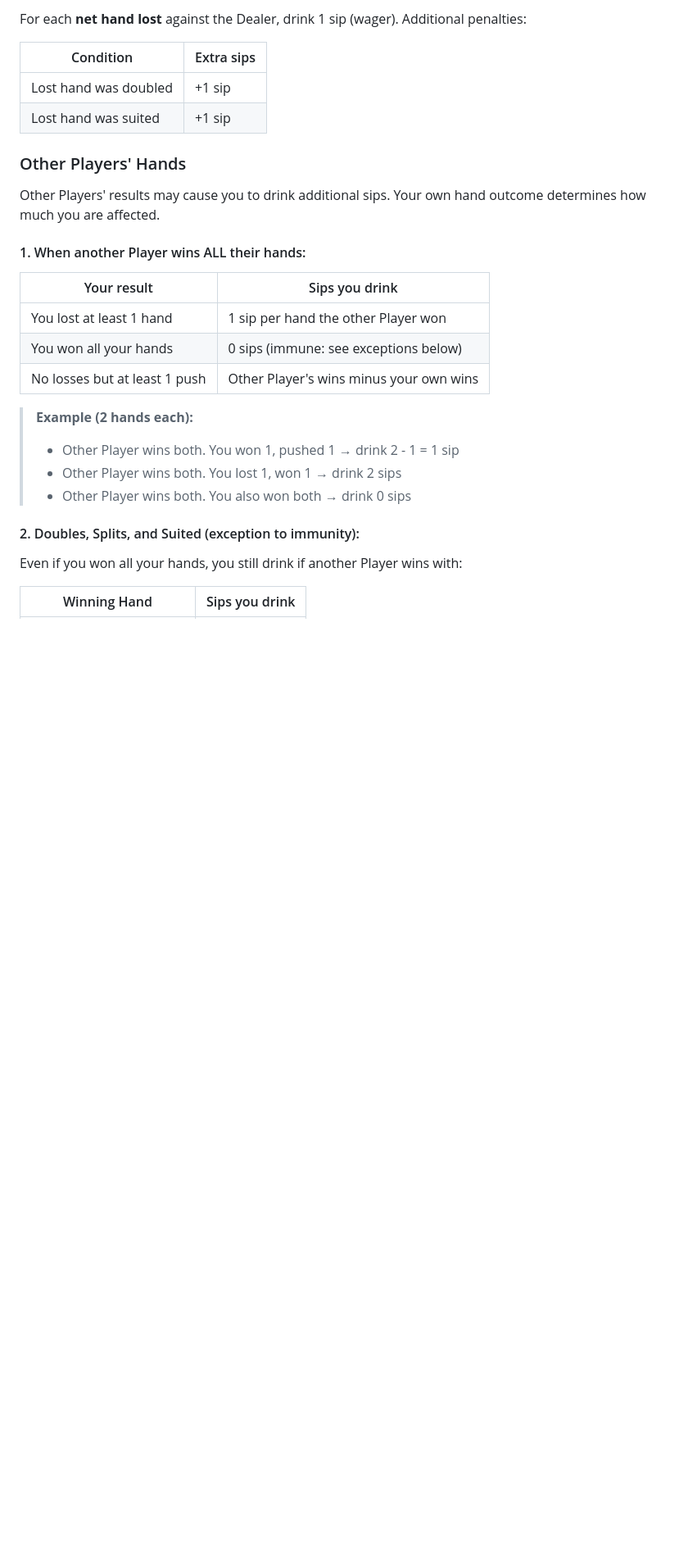
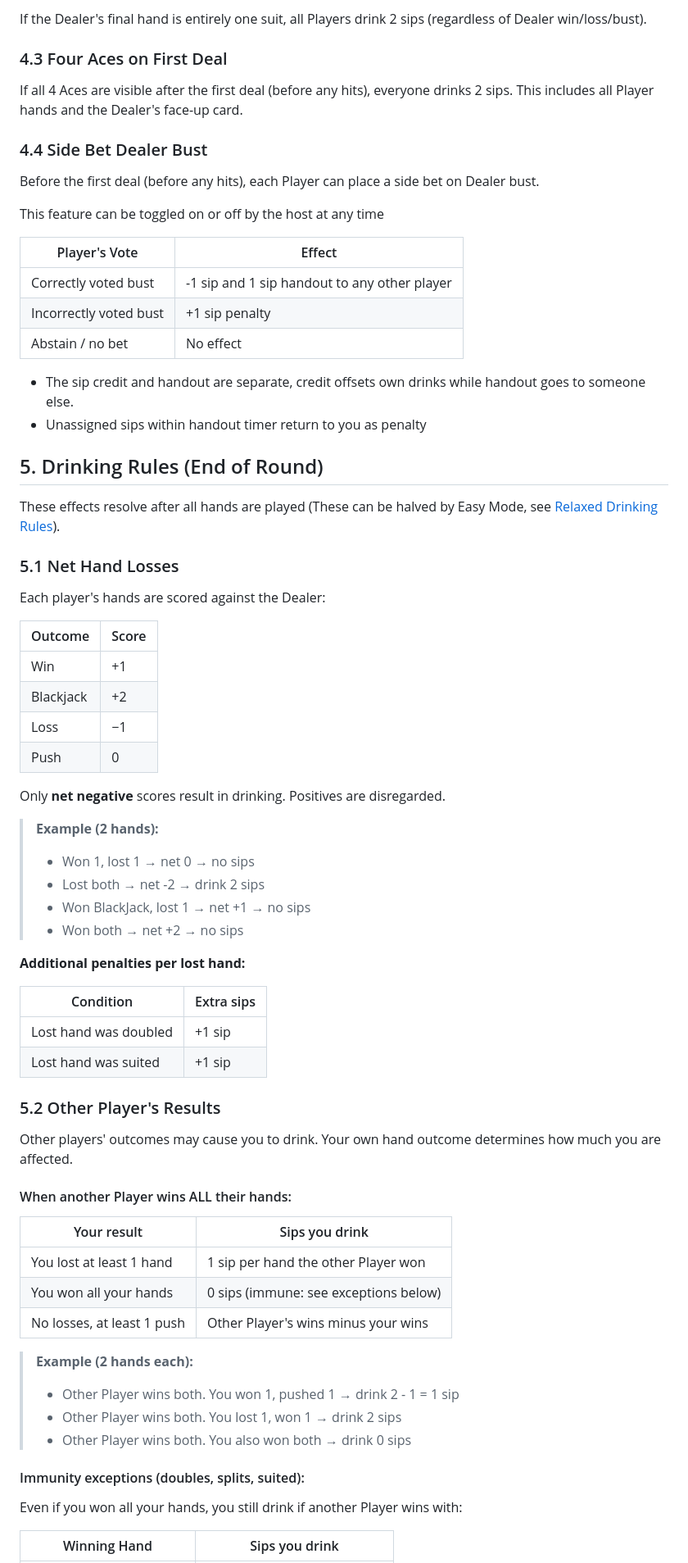
Before and after one commit to robert-rjm/Black-Out-Jack, a Markdown page: docs/Rules.md, the part around one of its changes. Shown at 82% size. GitHub-like rendering; blank space fills up the shorter version.

```diff
--- a/docs/Rules.md
+++ b/docs/Rules.md
@@ -120,29 +129,75 @@ The Dealer does **not** peek at the hole card. The outcome is revealed at the en
 
-For each **net hand lost** against the Dealer, drink 1 sip (wager). Additional penalties:
+If the Dealer's final hand is entirely one suit, all Players drink 2 sips (regardless of Dealer win/loss/bust).
+
+### 4.3 Four Aces on First Deal
+
+If all 4 Aces are visible after the first deal (before any hits), everyone drinks 2 sips. This includes all Player hands and the Dealer's face-up card.
+
+### 4.4  Side Bet Dealer Bust
+
+Before the first deal (before any hits), each Player can place a side bet on Dealer bust.
+
+This feature can be toggled on or off by the host at any time
+
+| Player's Vote | Effect |
+| --- | --- |
+| Correctly voted bust| -1 sip and 1 sip handout to any other player |
+| Incorrectly voted bust | +1 sip penalty |
+| Abstain / no bet | No effect |
+
+- The sip credit and handout are separate, credit offsets own drinks while handout goes to someone else.
+- Unassigned sips within handout timer return to you as penalty
+
+
+## 5. Drinking Rules (End of Round)
+
+These effects resolve after all hands are played (These can be halved by Easy Mode, see [Relaxed Drinking Rules](#6-relaxed-drinking-rules)).
+
+### 5.1 Net Hand Losses
+
+Each player's hands are scored against the Dealer:
+
+| Outcome | Score |
+| ------- | ----- |
+| Win | +1 |
+| Blackjack | +2 |
+| Loss | −1 |
+| Push | 0 |
+
+Only **net negative** scores result in drinking. Positives are disregarded.
+
+> **Example (2 hands):**
+> - Won 1, lost 1 → net 0 → no sips
+> - Lost both → net -2 → drink 2 sips
+> - Won BlackJack, lost 1 → net +1 →  no sips
+> - Won both → net +2 → no sips
+
+**Additional penalties per lost hand:**
 
 | Condition | Extra sips |
-|---|---|
+| --------- | ---------- |
 | Lost hand was doubled | +1 sip |
 | Lost hand was suited | +1 sip |
 
-### Other Players' Hands
+### 5.2 Other Player's Results
 
-Other Players' results may cause you to drink additional sips. Your own hand outcome determines how much you are affected.
+Other players' outcomes may cause you to drink.
+Your own hand outcome determines how much you are affected.
 
-#### 1. When another Player wins ALL their hands:
+#### When another Player wins ALL their hands:
 
 | Your result | Sips you drink |
 |---|---|
 | You lost at least 1 hand | 1 sip per hand the other Player won |
 | You won all your hands | 0 sips (immune: see exceptions below) |
-| No losses but at least 1 push | Other Player's wins minus your own wins |
+| No losses, at least 1 push | Other Player's wins minus your wins |
 
 > **Example (2 hands each):**
 > - Other Player wins both. You won 1, pushed 1 → drink 2 - 1 = 1 sip
 > - Other Player wins both. You lost 1, won 1 → drink 2 sips
 > - Other Player wins both. You also won both → drink 0 sips
 
-#### 2. Doubles, Splits, and Suited (exception to immunity):
+#### Immunity exceptions (doubles, splits, suited):
 
 Even if you won all your hands, you still drink if another Player wins with:
 
```
Also changed, not shown: other parts of docs/Rules.md (+109 -97 lines).
